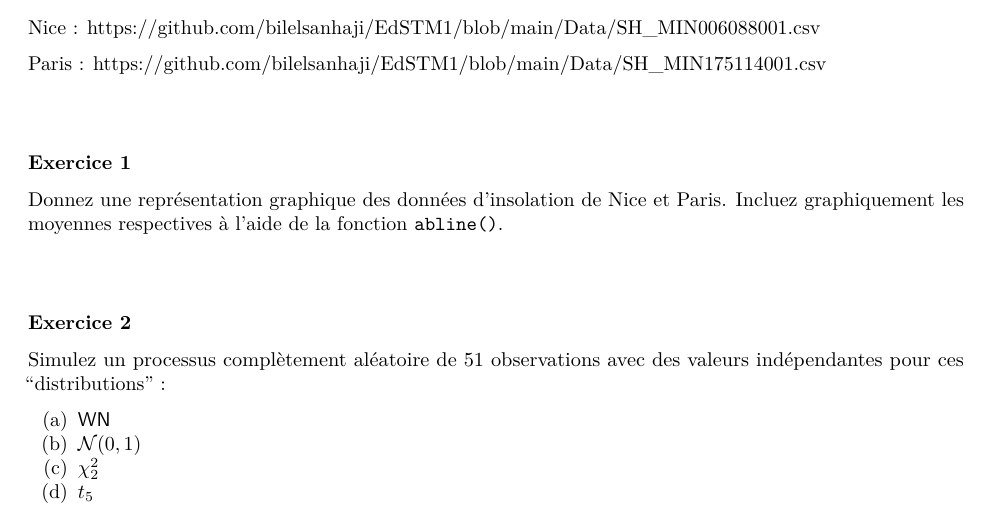
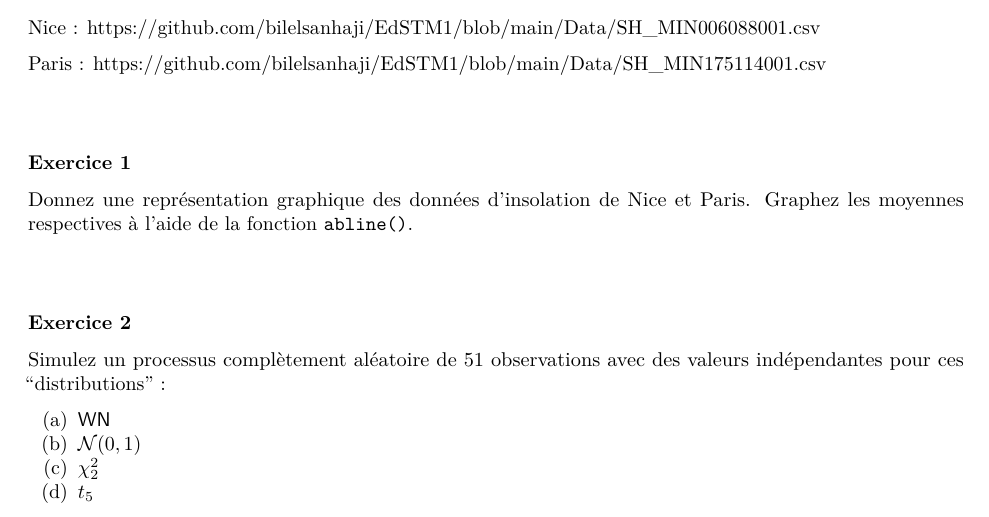
Before and after one commit to bilelsanhaji/EdSTM1, an R Markdown document (TP/TP1.Rmd): part of the page, cut so that both start at the same text. The pictures show the output file TP/TP1.pdf that the author committed with the source.

Commit message:
major update of TP1 --- IGNORE ---

```diff
--- a/TP/TP1.Rmd
+++ b/TP/TP1.Rmd
@@ -39,8 +39,7 @@ Paris : <https://github.com/bilelsanhaji/EdSTM1/blob/main/Data/SH_MIN175114001.c
 
 ### Exercice 1
 
-Donnez une représentation graphique des données d'insolation de Nice et Paris. Incluez graphiquement les moyennes respectives à l'aide de la fonction `abline()`.
-
+Donnez une représentation graphique des données d'insolation de Nice et Paris. Graphez les moyennes respectives à l'aide de la fonction `abline()`.
 
 <br>
 
```
Also changed, not shown: TP/TP1.pdf.
